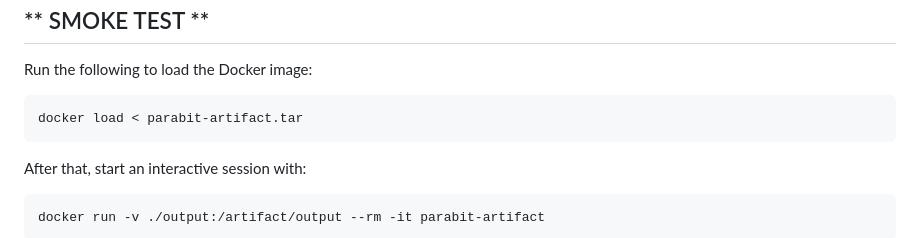
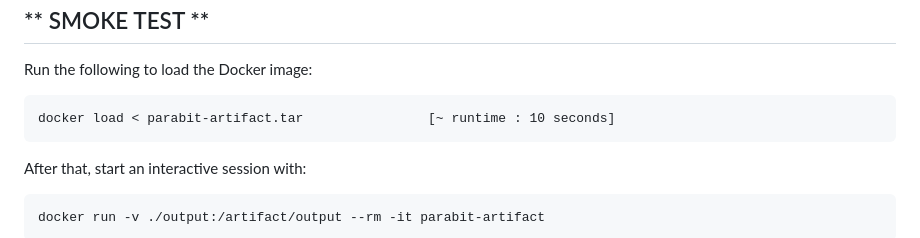
Before and after one commit to luigirinaldi/CAV, a Markdown page: README.md, the part around the change. GitHub-like rendering.

Commit message:
more wip on the readme

````diff
--- a/README.md
+++ b/README.md
@@ -137,7 +137,7 @@ loading the pre-built `parabit-artifact.tar` does not.
 Run the following to load the Docker image:
 
 ```
-docker load < parabit-artifact.tar
+docker load < parabit-artifact.tar                [~ runtime : 10 seconds]
 ```
 
 After that, start an interactive session with:
````
